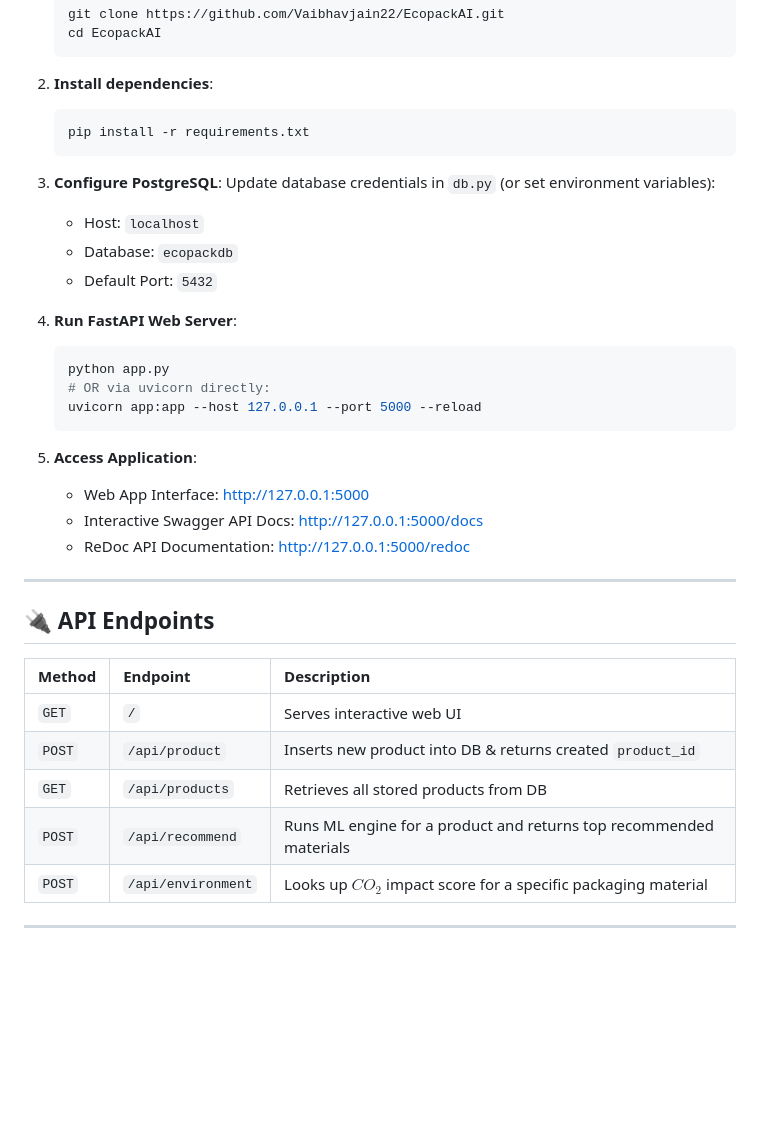
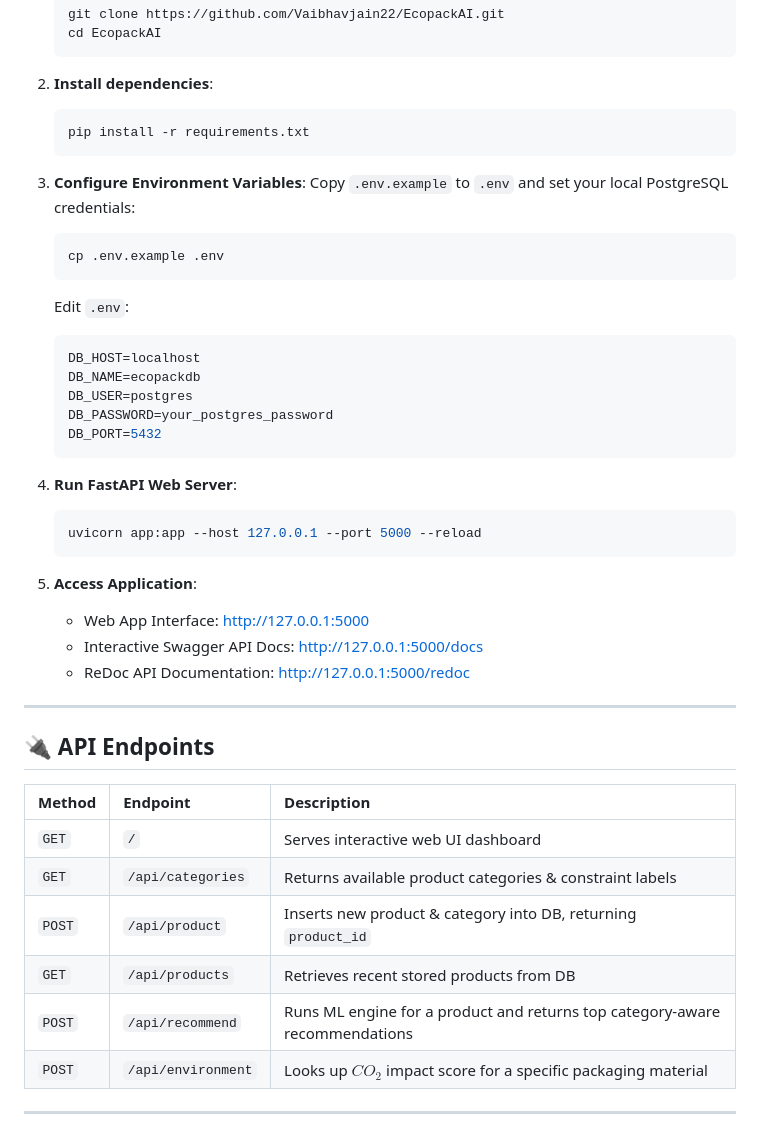
Before and after one commit to Vaibhavjain22/EcopackAI, a Markdown page: README.md, the part around one of its changes. Rendered like a GitHub page; blank space fills up the shorter version.

````diff
--- a/README.md
+++ b/README.md
@@ -73,16 +78,22 @@ EcopackAI/
    pip install -r requirements.txt
    ```
 
-3. **Configure PostgreSQL**:
-   Update database credentials in `db.py` (or set environment variables):
-   - Host: `localhost`
-   - Database: `ecopackdb`
-   - Default Port: `5432`
+3. **Configure Environment Variables**:
+   Copy `.env.example` to `.env` and set your local PostgreSQL credentials:
+   ```bash
+   cp .env.example .env
+   ```
+   Edit `.env`:
+   ```env
+   DB_HOST=localhost
+   DB_NAME=ecopackdb
+   DB_USER=postgres
+   DB_PASSWORD=your_postgres_password
+   DB_PORT=5432
+   ```
 
 4. **Run FastAPI Web Server**:
    ```bash
-   python app.py
-   # OR via uvicorn directly:
    uvicorn app:app --host 127.0.0.1 --port 5000 --reload
    ```
 
@@ -97,10 +108,11 @@ EcopackAI/
 
 | Method | Endpoint | Description |
 | :--- | :--- | :--- |
-| `GET` | `/` | Serves interactive web UI |
-| `POST` | `/api/product` | Inserts new product into DB & returns created `product_id` |
-| `GET` | `/api/products` | Retrieves all stored products from DB |
-| `POST` | `/api/recommend` | Runs ML engine for a product and returns top recommended materials |
+| `GET` | `/` | Serves interactive web UI dashboard |
+| `GET` | `/api/categories` | Returns available product categories & constraint labels |
+| `POST` | `/api/product` | Inserts new product & category into DB, returning `product_id` |
+| `GET` | `/api/products` | Retrieves recent stored products from DB |
+| `POST` | `/api/recommend` | Runs ML engine for a product and returns top category-aware recommendations |
 | `POST` | `/api/environment` | Looks up $CO_2$ impact score for a specific packaging material |
 
 ---
````
Also changed, not shown: other parts of README.md (+20 -15 lines).
